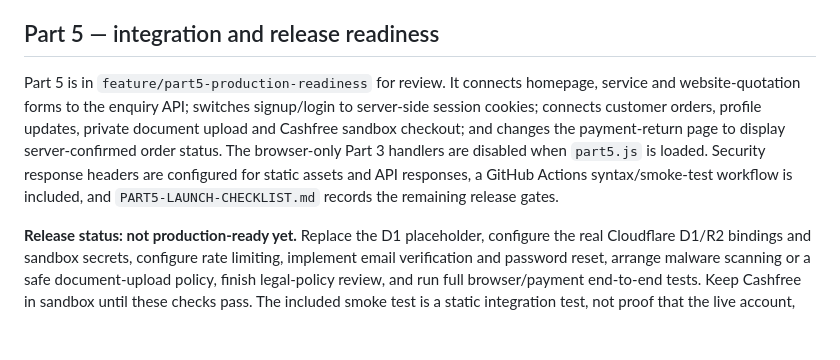
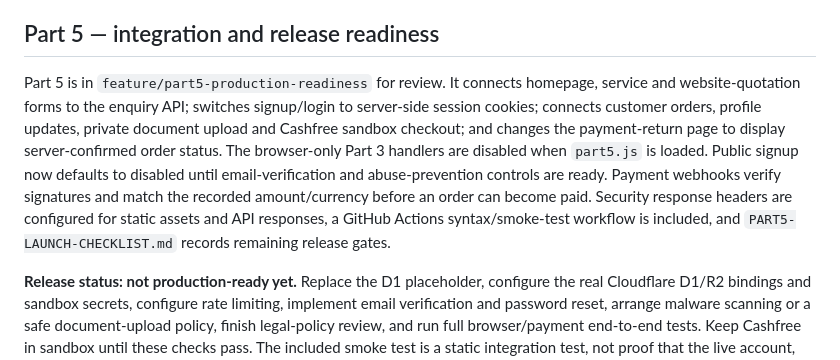
Before and after one commit to arpit-ae/GOAXIS, a Markdown page: README.md, the part around the change. Drawn GitHub-style; blank space fills up the shorter version.

Commit message:
docs: note signup gate and payment validation

```diff
--- a/README.md
+++ b/README.md
@@ -65,6 +65,6 @@ The Part 4 backend has been merged into `main`. See `PART4-SETUP.md` for require
 
 ## Part 5 — integration and release readiness
 
-Part 5 is in `feature/part5-production-readiness` for review. It connects homepage, service and website-quotation forms to the enquiry API; switches signup/login to server-side session cookies; connects customer orders, profile updates, private document upload and Cashfree sandbox checkout; and changes the payment-return page to display server-confirmed order status. The browser-only Part 3 handlers are disabled when `part5.js` is loaded. Security response headers are configured for static assets and API responses, a GitHub Actions syntax/smoke-test workflow is included, and `PART5-LAUNCH-CHECKLIST.md` records the remaining release gates.
+Part 5 is in `feature/part5-production-readiness` for review. It connects homepage, service and website-quotation forms to the enquiry API; switches signup/login to server-side session cookies; connects customer orders, profile updates, private document upload and Cashfree sandbox checkout; and changes the payment-return page to display server-confirmed order status. The browser-only Part 3 handlers are disabled when `part5.js` is loaded. Public signup now defaults to disabled until email-verification and abuse-prevention controls are ready. Payment webhooks verify signatures and match the recorded amount/currency before an order can become paid. Security response headers are configured for static assets and API responses, a GitHub Actions syntax/smoke-test workflow is included, and `PART5-LAUNCH-CHECKLIST.md` records remaining release gates.
 
 **Release status: not production-ready yet.** Replace the D1 placeholder, configure the real Cloudflare D1/R2 bindings and sandbox secrets, configure rate limiting, implement email verification and password reset, arrange malware scanning or a safe document-upload policy, finish legal-policy review, and run full browser/payment end-to-end tests. Keep Cashfree in sandbox until these checks pass. The included smoke test is a static integration test, not proof that the live account, database, object storage or gateway works.
```
